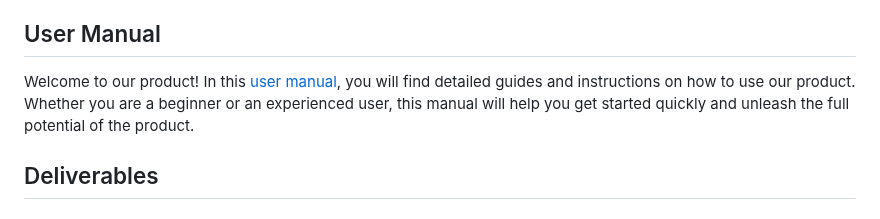
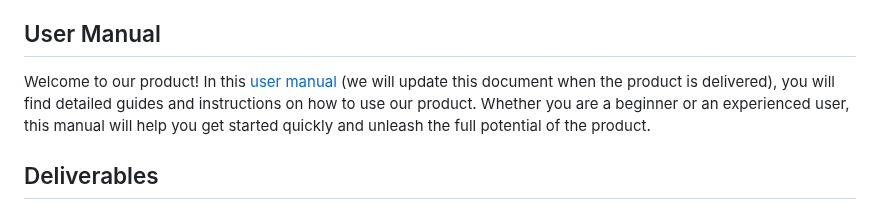
Before and after one commit to tonypioneer/Trust-Indicator, a Markdown page: README.md, the part around the change. Drawn GitHub-style.

```diff
--- a/README.md
+++ b/README.md
@@ -70,7 +70,7 @@ In this [development guide](Documents/Journey%20Log), we will delve into each st
 ## Testing Summary
 In the [testing report](Documents/Testing%20Summary), we will highlight the key testing milestones, the test strategies employed, and the outcomes of our testing activities to ensure the quality and reliability of our Product/Software/Service.
 ## User Manual
-Welcome to our product! In this [user manual](), you will find detailed guides and instructions on how to use our product. Whether you are a beginner or an experienced user, this manual will help you get started quickly and unleash the full potential of the product.
+Welcome to our product! In this [user manual]() (we will update this document when the product is delivered), you will find detailed guides and instructions on how to use our product. Whether you are a beginner or an experienced user, this manual will help you get started quickly and unleash the full potential of the product.
 ## Deliverables
 ## Future Improvements
 Considering future improvements and continuous optimization is crucial when developing a project. While our goal is to deliver a high-quality product at the current stage, we recognize that technology and market conditions are constantly changing. Therefore, we are willing to invest time and effort in thinking and planning for future enhancements.
```
